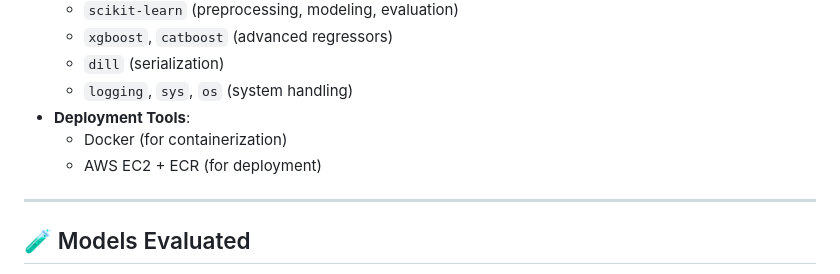
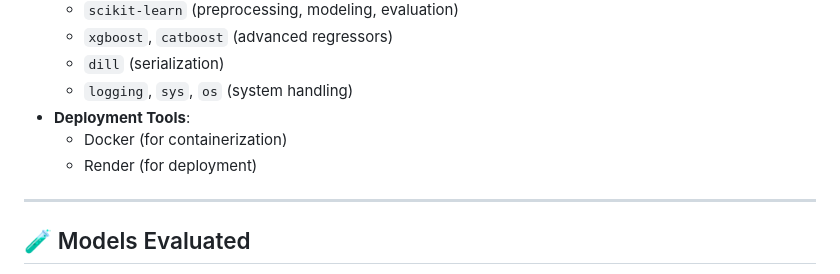
Before and after one commit to paryagsahni1845/student-score-predictor, a Markdown page: README.md, the part around the change. Rendered like a GitHub page.

```diff
--- a/README.md
+++ b/README.md
@@ -93,7 +93,7 @@ Build a regression model that can predict a student's math score based on input
   - `logging`, `sys`, `os` (system handling)
 - **Deployment Tools**:
   - Docker (for containerization)
-  - AWS EC2 + ECR (for deployment)
+  - Render (for deployment)
 
 ---
 
```
